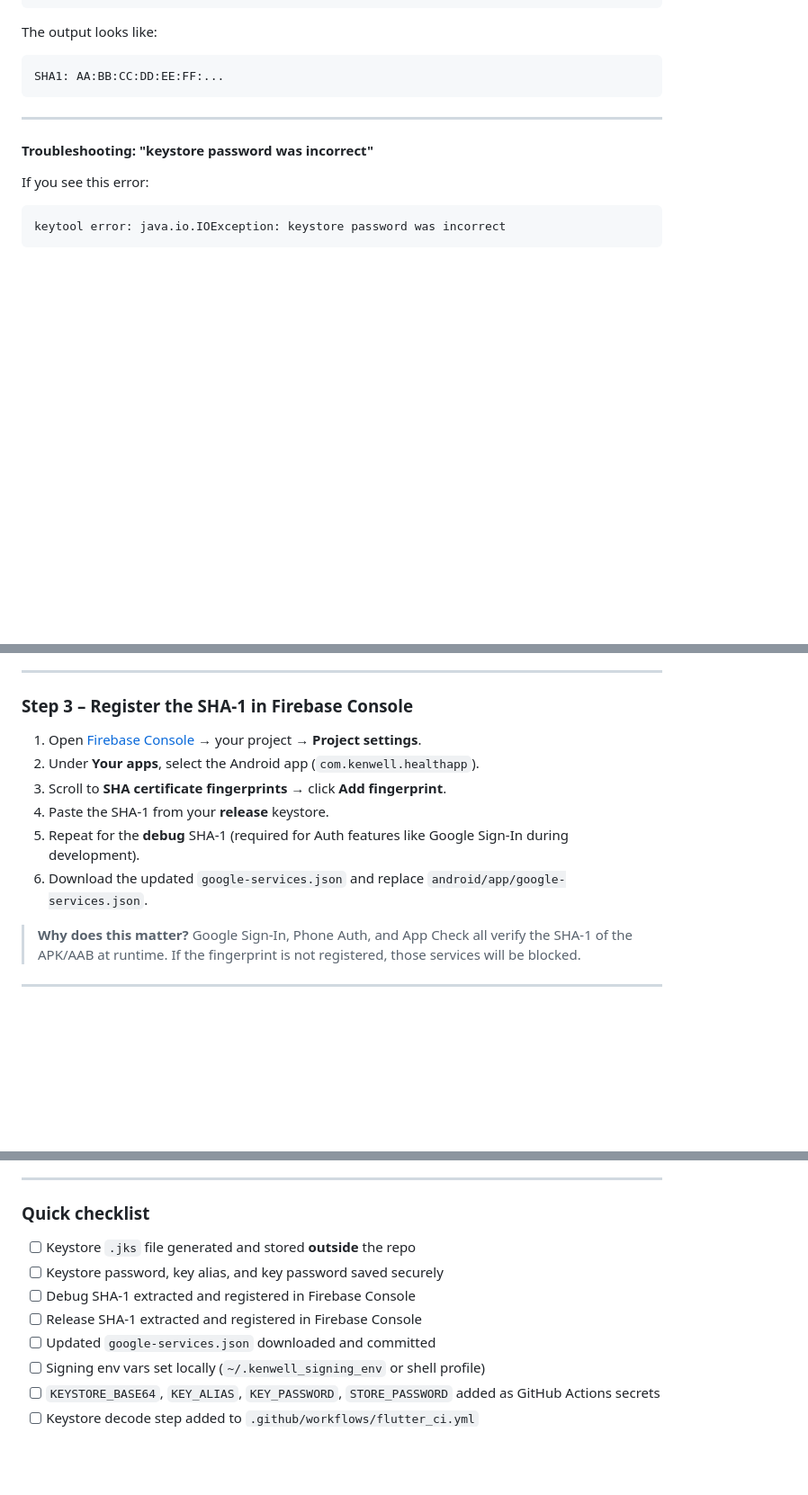
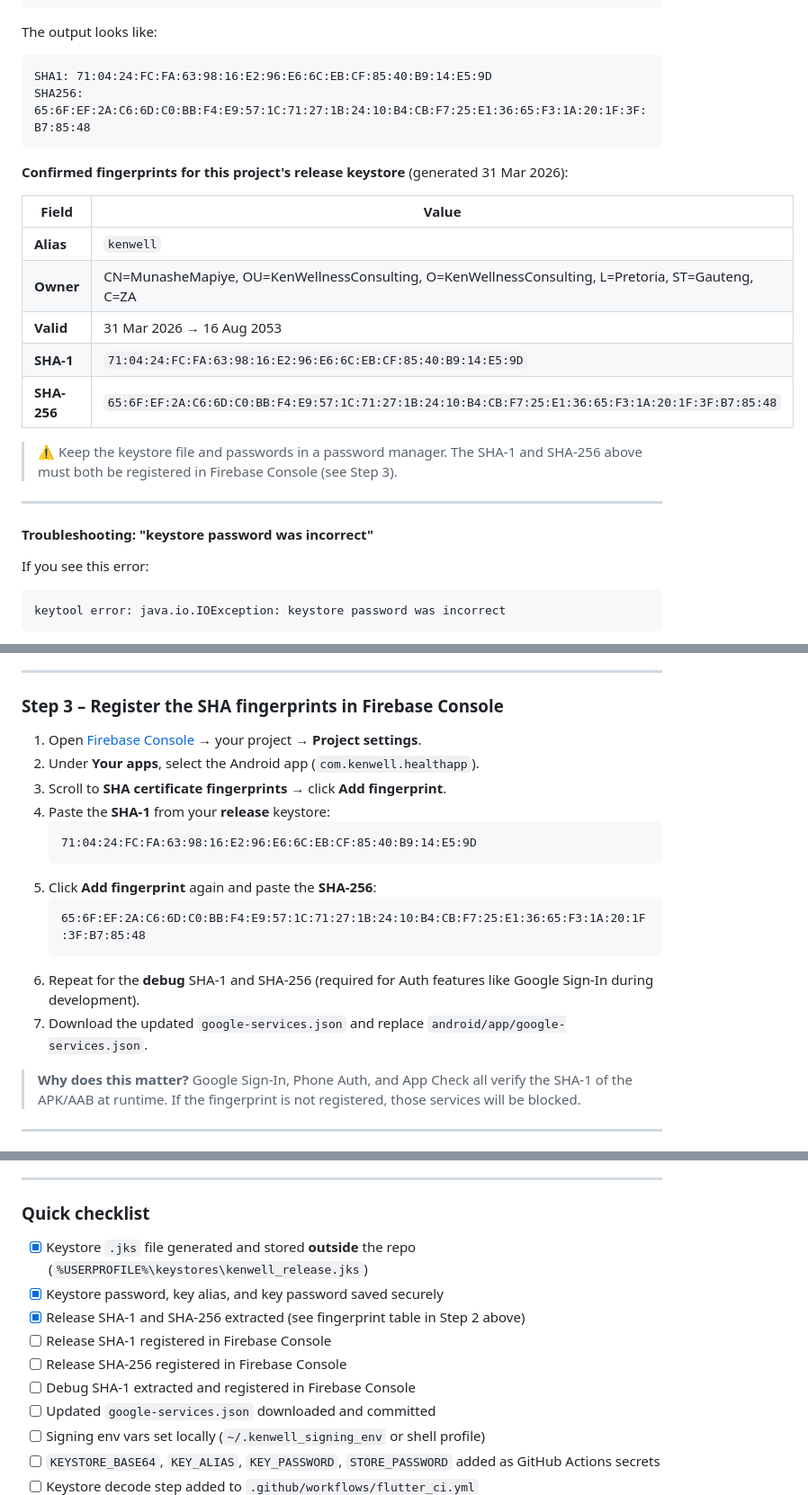
Before and after one commit to munashethedeveloper/kenwell_health_app, a Markdown page: DEVELOPER_GUIDE.md, 3 parts joined by grey strips. Shown at 90% size. Drawn GitHub-style; blank space fills up the shorter version.

Commit message:
docs: record confirmed release keystore fingerprints in DEVELOPER_GUIDE §11
Agent-Logs-Url: https://github.com/munashethedeveloper/kenwell_health_app/sessions/9838adf1-5433-45e2-a78e-3b4dfae086cd

Co-authored-by: munashethedeveloper <242888039+munashethedeveloper@users.noreply.github.com>

````diff
--- a/DEVELOPER_GUIDE.md
+++ b/DEVELOPER_GUIDE.md
@@ -808,8 +808,21 @@ keytool -list -v \
 
 The output looks like:
 ```
-SHA1: AA:BB:CC:DD:EE:FF:...
+SHA1: 71:04:24:FC:FA:63:98:16:E2:96:E6:6C:EB:CF:85:40:B9:14:E5:9D
+SHA256: 65:6F:EF:2A:C6:6D:C0:BB:F4:E9:57:1C:71:27:1B:24:10:B4:CB:F7:25:E1:36:65:F3:1A:20:1F:3F:B7:85:48
 ```
+
+**Confirmed fingerprints for this project's release keystore** (generated 31 Mar 2026):
+
+| Field | Value |
+|---|---|
+| **Alias** | `kenwell` |
+| **Owner** | CN=MunasheMapiye, OU=KenWellnessConsulting, O=KenWellnessConsulting, L=Pretoria, ST=Gauteng, C=ZA |
+| **Valid** | 31 Mar 2026 → 16 Aug 2053 |
+| **SHA-1** | `71:04:24:FC:FA:63:98:16:E2:96:E6:6C:EB:CF:85:40:B9:14:E5:9D` |
+| **SHA-256** | `65:6F:EF:2A:C6:6D:C0:BB:F4:E9:57:1C:71:27:1B:24:10:B4:CB:F7:25:E1:36:65:F3:1A:20:1F:3F:B7:85:48` |
+
+> ⚠️ Keep the keystore file and passwords in a password manager. The SHA-1 and SHA-256 above must both be registered in Firebase Console (see Step 3).
 
 ---
 
@@ -850,14 +863,21 @@ Then repeat Step 1 to generate a new keystore, choosing a password you will stor
 
 ---
 
-### Step 3 – Register the SHA-1 in Firebase Console
+### Step 3 – Register the SHA fingerprints in Firebase Console
 
 1. Open [Firebase Console](https://console.firebase.google.com/) → your project → **Project settings**.
 2. Under **Your apps**, select the Android app (`com.kenwell.healthapp`).
 3. Scroll to **SHA certificate fingerprints** → click **Add fingerprint**.
-4. Paste the SHA-1 from your **release** keystore.
-5. Repeat for the **debug** SHA-1 (required for Auth features like Google Sign-In during development).
-6. Download the updated `google-services.json` and replace `android/app/google-services.json`.
+4. Paste the **SHA-1** from your **release** keystore:
+   ```
+   71:04:24:FC:FA:63:98:16:E2:96:E6:6C:EB:CF:85:40:B9:14:E5:9D
+   ```
+5. Click **Add fingerprint** again and paste the **SHA-256**:
+   ```
+   65:6F:EF:2A:C6:6D:C0:BB:F4:E9:57:1C:71:27:1B:24:10:B4:CB:F7:25:E1:36:65:F3:1A:20:1F:3F:B7:85:48
+   ```
+6. Repeat for the **debug** SHA-1 and SHA-256 (required for Auth features like Google Sign-In during development).
+7. Download the updated `google-services.json` and replace `android/app/google-services.json`.
 
 > **Why does this matter?**  Google Sign-In, Phone Auth, and App Check all verify the SHA-1 of the APK/AAB at runtime.  If the fingerprint is not registered, those services will be blocked.
 
@@ -926,10 +946,12 @@ Then add a decode step to `.github/workflows/flutter_ci.yml` before the build st
 
 ### Quick checklist
 
-- [ ] Keystore `.jks` file generated and stored **outside** the repo
-- [ ] Keystore password, key alias, and key password saved securely
+- [x] Keystore `.jks` file generated and stored **outside** the repo (`%USERPROFILE%\keystores\kenwell_release.jks`)
+- [x] Keystore password, key alias, and key password saved securely
+- [x] Release SHA-1 and SHA-256 extracted (see fingerprint table in Step 2 above)
+- [ ] Release SHA-1 registered in Firebase Console
+- [ ] Release SHA-256 registered in Firebase Console
 - [ ] Debug SHA-1 extracted and registered in Firebase Console
-- [ ] Release SHA-1 extracted and registered in Firebase Console
 - [ ] Updated `google-services.json` downloaded and committed
 - [ ] Signing env vars set locally (`~/.kenwell_signing_env` or shell profile)
 - [ ] `KEYSTORE_BASE64`, `KEY_ALIAS`, `KEY_PASSWORD`, `STORE_PASSWORD` added as GitHub Actions secrets
````
Also changed, not shown: other parts of DEVELOPER_GUIDE.md (+2 -2 lines).
